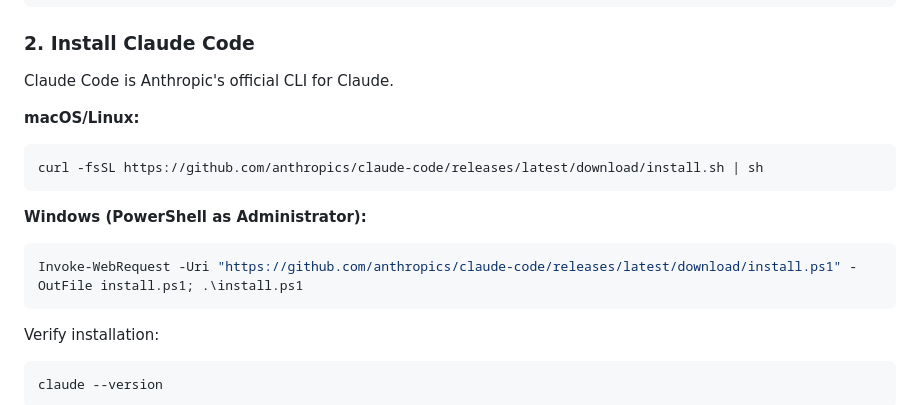
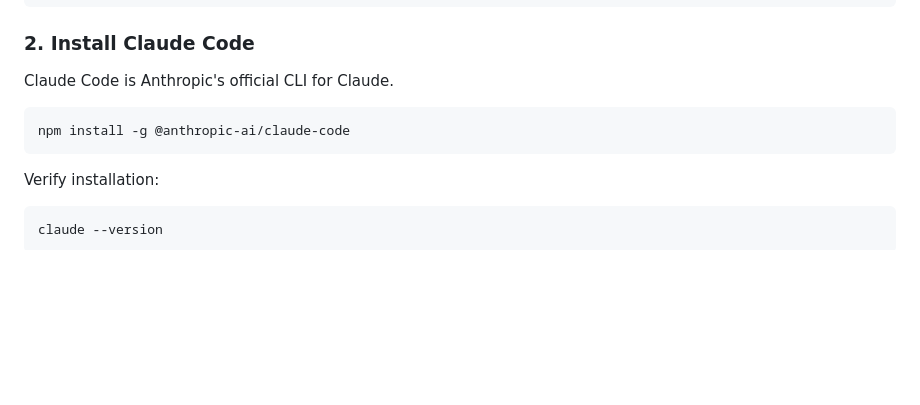
Before and after one commit to zeke/vibes, a Markdown page: surfing-with-claude.md, the part around the change. Drawn GitHub-style; blank space fills up the shorter version.

Commit message:
docs: update Claude Code installation to use npm

````diff
--- a/surfing-with-claude.md
+++ b/surfing-with-claude.md
@@ -22,14 +22,8 @@ npm --version
 
 Claude Code is Anthropic's official CLI for Claude.
 
-**macOS/Linux:**
 ```bash
-curl -fsSL https://github.com/anthropics/claude-code/releases/latest/download/install.sh | sh
-```
-
-**Windows (PowerShell as Administrator):**
-```powershell
-Invoke-WebRequest -Uri "https://github.com/anthropics/claude-code/releases/latest/download/install.ps1" -OutFile install.ps1; .\install.ps1
+npm install -g @anthropic-ai/claude-code
 ```
 
 Verify installation:
````
